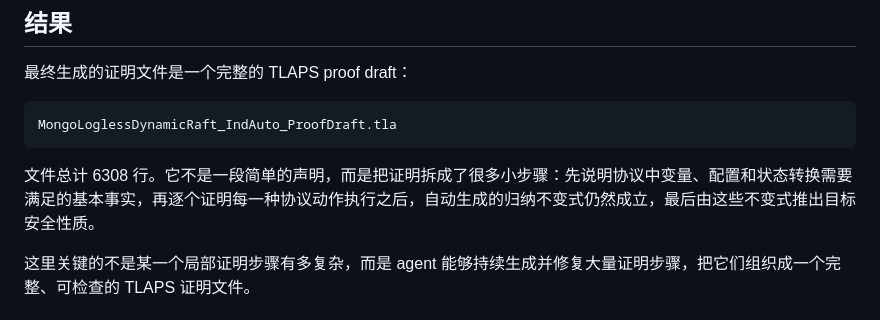
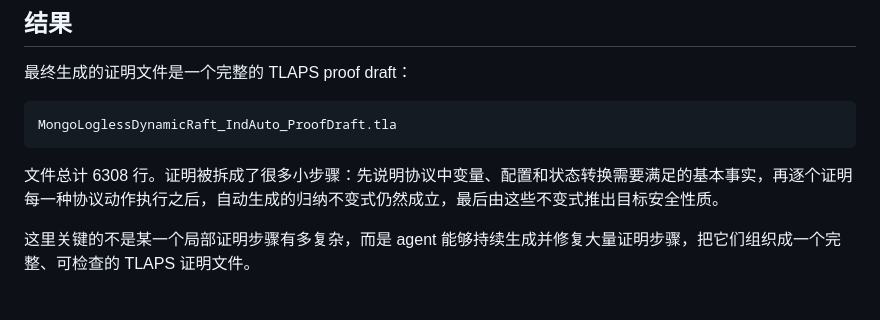
Before and after one commit to Weining-Cao/weining-cao.github.io, a Markdown page: blog/mongo-tlaps-proof.md, the part around the change. GitHub-like rendering.

Commit message:
Remove redundant proof description phrase

````diff
--- a/blog/mongo-tlaps-proof.md
+++ b/blog/mongo-tlaps-proof.md
@@ -75,7 +75,7 @@ code {
 MongoLoglessDynamicRaft_IndAuto_ProofDraft.tla
 ```
 
-文件总计 6308 行。它不是一段简单的声明，而是把证明拆成了很多小步骤：先说明协议中变量、配置和状态转换需要满足的基本事实，再逐个证明每一种协议动作执行之后，自动生成的归纳不变式仍然成立，最后由这些不变式推出目标安全性质。
+文件总计 6308 行。证明被拆成了很多小步骤：先说明协议中变量、配置和状态转换需要满足的基本事实，再逐个证明每一种协议动作执行之后，自动生成的归纳不变式仍然成立，最后由这些不变式推出目标安全性质。
 
 这里关键的不是某一个局部证明步骤有多复杂，而是 agent 能够持续生成并修复大量证明步骤，把它们组织成一个完整、可检查的 TLAPS 证明文件。
 
````
